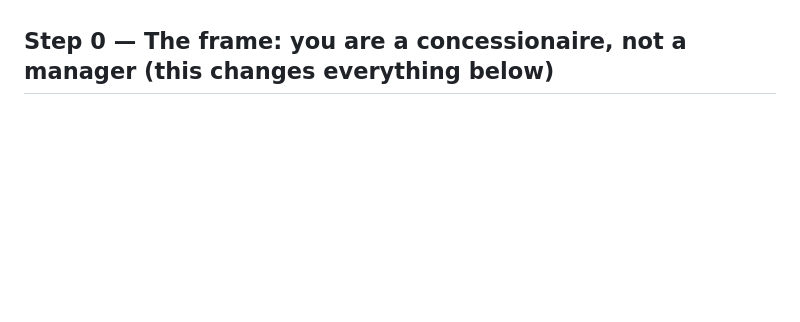
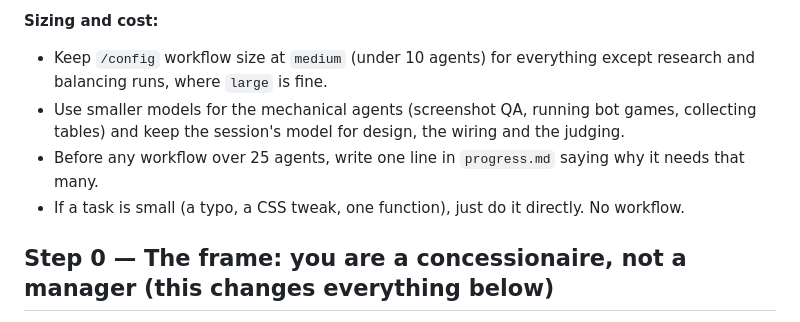
Before and after one commit to aaradhyjani-pixel/zero-mile-hub, a Markdown page: prompt-money.md, the part around one of its changes. Rendered like a GitHub page; blank space fills up the shorter version.

```diff
--- a/prompt-money.md
+++ b/prompt-money.md
@@ -18,3 +52,8 @@ Read `build.md`, `progress.md` and the top of `hub.js` (LEVELS, resetState, buil
+**Sizing and cost:**
+- Keep `/config` workflow size at `medium` (under 10 agents) for everything except research and balancing runs, where `large` is fine.
+- Use smaller models for the mechanical agents (screenshot QA, running bot games, collecting tables) and keep the session's model for design, the wiring and the judging.
+- Before any workflow over 25 agents, write one line in `progress.md` saying why it needs that many.
+- If a task is small (a typo, a CSS tweak, one function), just do it directly. No workflow.
 
 ## Step 0 — The frame: you are a concessionaire, not a manager (this changes everything below)
 
```
Also changed, not shown: other parts of prompt-money.md (+34 -0 lines).
